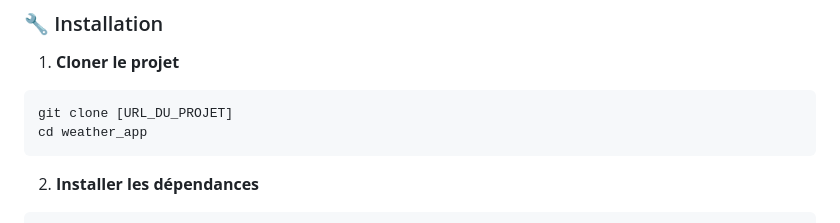
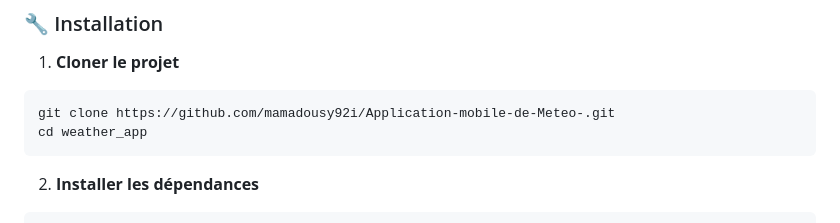
Before and after one commit to mamadousy92i/Application-mobile-de-Meteo-, a Markdown page: README.md, the part around the change. Drawn GitHub-style.

````diff
--- a/README.md
+++ b/README.md
@@ -239,7 +239,7 @@ dev_dependencies:
 ### 🔧 Installation
 1. **Cloner le projet**
 ```bash
-git clone [URL_DU_PROJET]
+git clone https://github.com/mamadousy92i/Application-mobile-de-Meteo-.git
 cd weather_app
 ```
 
````
